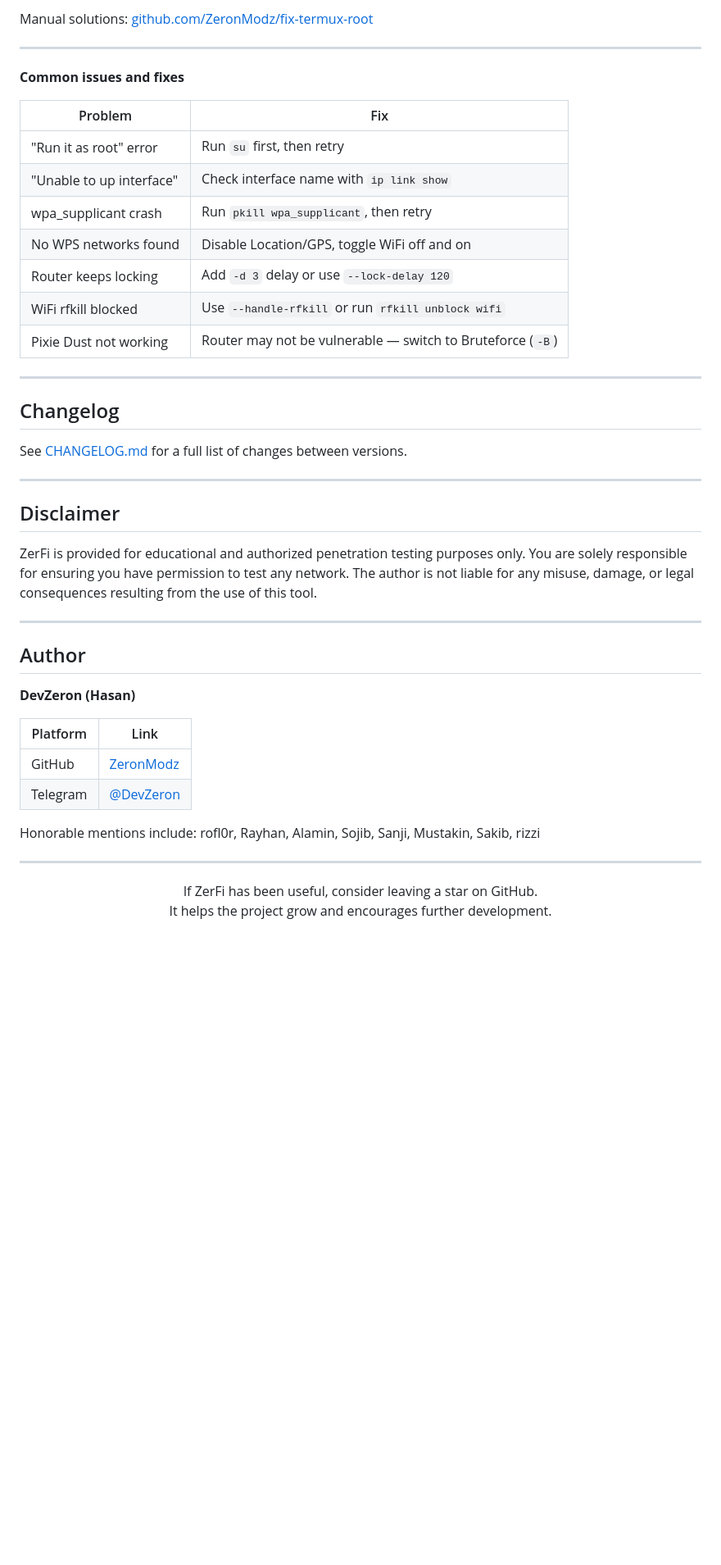
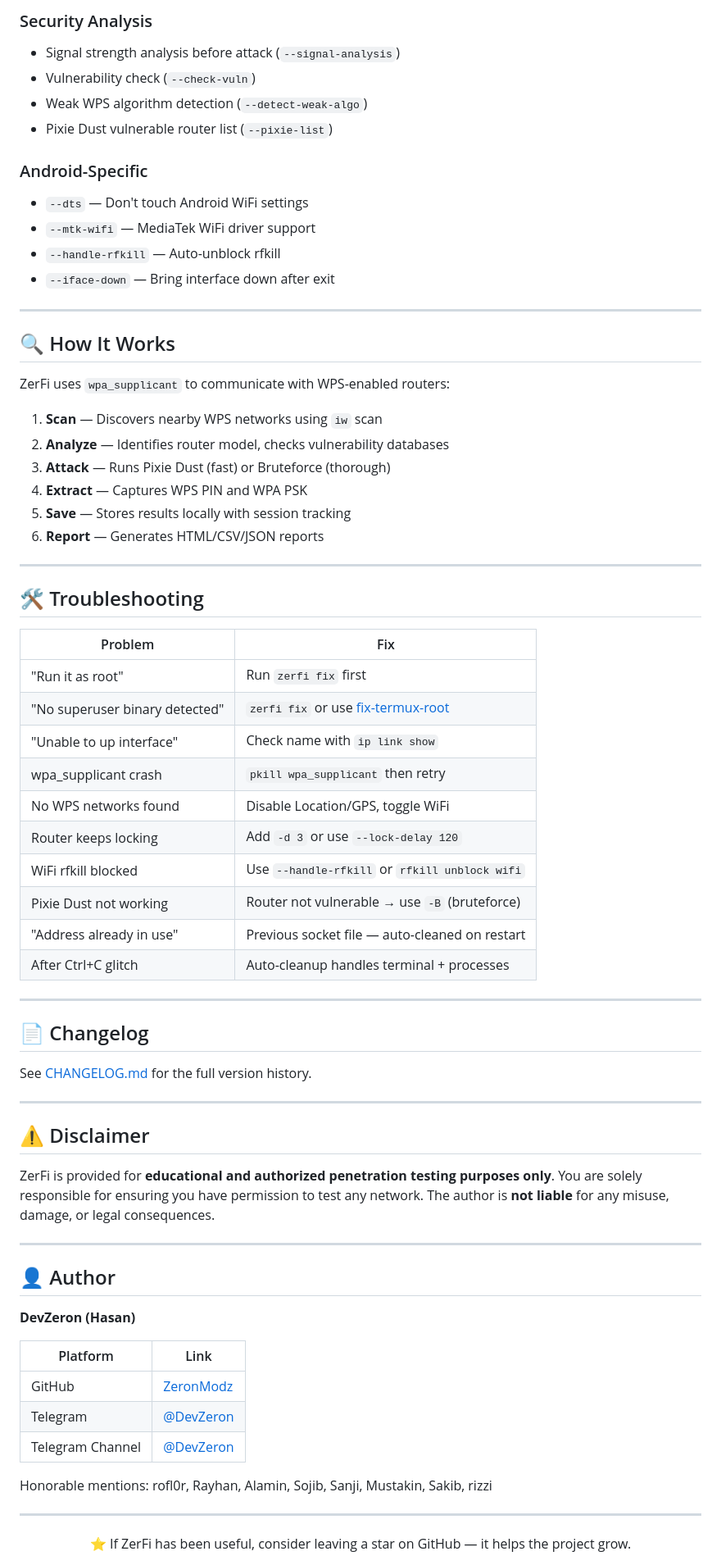
Before and after one commit to ZeronModz/ZerFi, a Markdown page: README.md, the part around one of its changes. Shown at 82% size. Rendered like a GitHub page; blank space fills up the shorter version.

```diff
--- a/README.md
+++ b/README.md
@@ -134,35 +173,61 @@ curl -sO https://raw.githubusercontent.com/ZeronModz/fix-termux-root/main/fix.sh
 
-Manual solutions: [github.com/ZeronModz/fix-termux-root](https://github.com/ZeronModz/fix-termux-root)
+### Security Analysis
+- Signal strength analysis before attack (`--signal-analysis`)
+- Vulnerability check (`--check-vuln`)
+- Weak WPS algorithm detection (`--detect-weak-algo`)
+- Pixie Dust vulnerable router list (`--pixie-list`)
+
+### Android-Specific
+- `--dts` — Don't touch Android WiFi settings
+- `--mtk-wifi` — MediaTek WiFi driver support
+- `--handle-rfkill` — Auto-unblock rfkill
+- `--iface-down` — Bring interface down after exit
 
 ---
 
-**Common issues and fixes**
+## 🔍 How It Works
+
+ZerFi uses `wpa_supplicant` to communicate with WPS-enabled routers:
+
+1. **Scan** — Discovers nearby WPS networks using `iw` scan
+2. **Analyze** — Identifies router model, checks vulnerability databases
+3. **Attack** — Runs Pixie Dust (fast) or Bruteforce (thorough)
+4. **Extract** — Captures WPS PIN and WPA PSK
+5. **Save** — Stores results locally with session tracking
+6. **Report** — Generates HTML/CSV/JSON reports
+
+---
+
+## 🛠 Troubleshooting
 
 | Problem | Fix |
 |---|---|
-| "Run it as root" error | Run `su` first, then retry |
-| "Unable to up interface" | Check interface name with `ip link show` |
-| wpa_supplicant crash | Run `pkill wpa_supplicant`, then retry |
-| No WPS networks found | Disable Location/GPS, toggle WiFi off and on |
-| Router keeps locking | Add `-d 3` delay or use `--lock-delay 120` |
-| WiFi rfkill blocked | Use `--handle-rfkill` or run `rfkill unblock wifi` |
-| Pixie Dust not working | Router may not be vulnerable — switch to Bruteforce (`-B`) |
+| "Run it as root" | Run `zerfi fix` first |
+| "No superuser binary detected" | `zerfi fix` or use [fix-termux-root](https://github.com/ZeronModz/fix-termux-root) |
+| "Unable to up interface" | Check name with `ip link show` |
+| wpa_supplicant crash | `pkill wpa_supplicant` then retry |
+| No WPS networks found | Disable Location/GPS, toggle WiFi |
+| Router keeps locking | Add `-d 3` or use `--lock-delay 120` |
+| WiFi rfkill blocked | Use `--handle-rfkill` or `rfkill unblock wifi` |
+| Pixie Dust not working | Router not vulnerable → use `-B` (bruteforce) |
+| "Address already in use" | Previous socket file — auto-cleaned on restart |
+| After Ctrl+C glitch | Auto-cleanup handles terminal + processes |
 
 ---
 
-## Changelog
+## 📄 Changelog
 
-See [CHANGELOG.md](CHANGELOG.md) for a full list of changes between versions.
+See [CHANGELOG.md](CHANGELOG.md) for the full version history.
 
 ---
 
-## Disclaimer
+## ⚠️ Disclaimer
 
-ZerFi is provided for educational and authorized penetration testing purposes only. You are solely responsible for ensuring you have permission to test any network. The author is not liable for any misuse, damage, or legal consequences resulting from the use of this tool.
+ZerFi is provided for **educational and authorized penetration testing purposes only**. You are solely responsible for ensuring you have permission to test any network. The author is **not liable** for any misuse, damage, or legal consequences.
 
 ---
 
-## Author
+## 👤 Author
 
 **DevZeron (Hasan)**
 
@@ -170,12 +235,12 @@ ZerFi is provided for educational and authorized penetration testing purposes on
 |---|---|
 | GitHub | [ZeronModz](https://github.com/ZeronModz) |
 | Telegram | [@DevZeron](https://t.me/DevZeron) |
+| Telegram Channel | [@DevZeron](https://t.me/DevZeron) |
 
-Honorable mentions include: rofl0r, Rayhan, Alamin, Sojib, Sanji, Mustakin, Sakib, rizzi
+Honorable mentions: rofl0r, Rayhan, Alamin, Sojib, Sanji, Mustakin, Sakib, rizzi
 
 ---
 
 <div align="center">
-If ZerFi has been useful, consider leaving a star on GitHub.<br>
-It helps the project grow and encourages further development.
+⭐ If ZerFi has been useful, consider leaving a star on GitHub — it helps the project grow.
 </div>
```
Also changed, not shown: other parts of README.md (+87 -48 lines).
